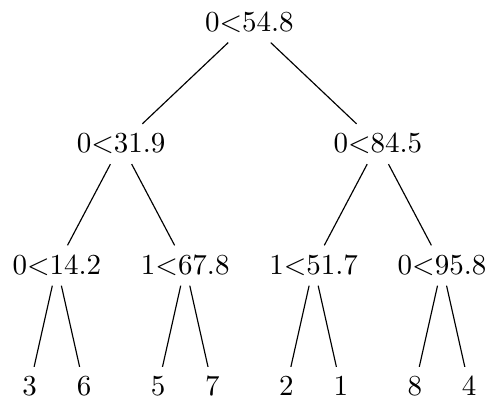
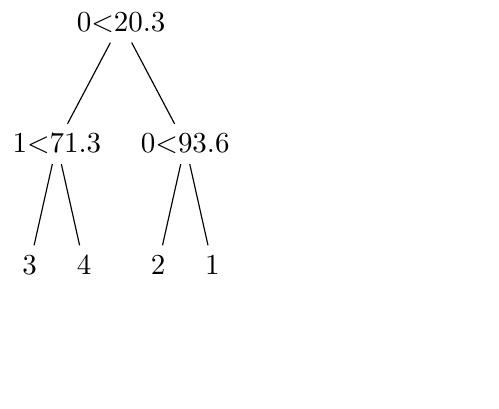
Before and after one commit to CyrilWendl/SIE-Project, a LaTeX figure (Code/figures/main.tex): the whole page, the shorter picture padded with empty space. Compiled offline with pdfLaTeX.

Commit message:
Lots of code improvements, cleanup

```diff
--- a/Code/figures/main.tex
+++ b/Code/figures/main.tex
@@ -3,6 +3,6 @@
 \begin{document}
 \begin{forest}
   for tree={l+=.5cm} % increase level distance
-[0$<$54.8[0$<$31.9[0$<$14.2[3][6]][1$<$67.8[5][7]]][0$<$84.5[1$<$51.7[2][1]][0$<$95.8[8][4]]]]
+[0$<$20.3[1$<$71.3[3][4]][0$<$93.6[2][1]]]
 \end{forest}
 \end{document}
```
Also changed, not shown: Code/figures/main.pdf, Code/figures/main.png, 1 other file.
